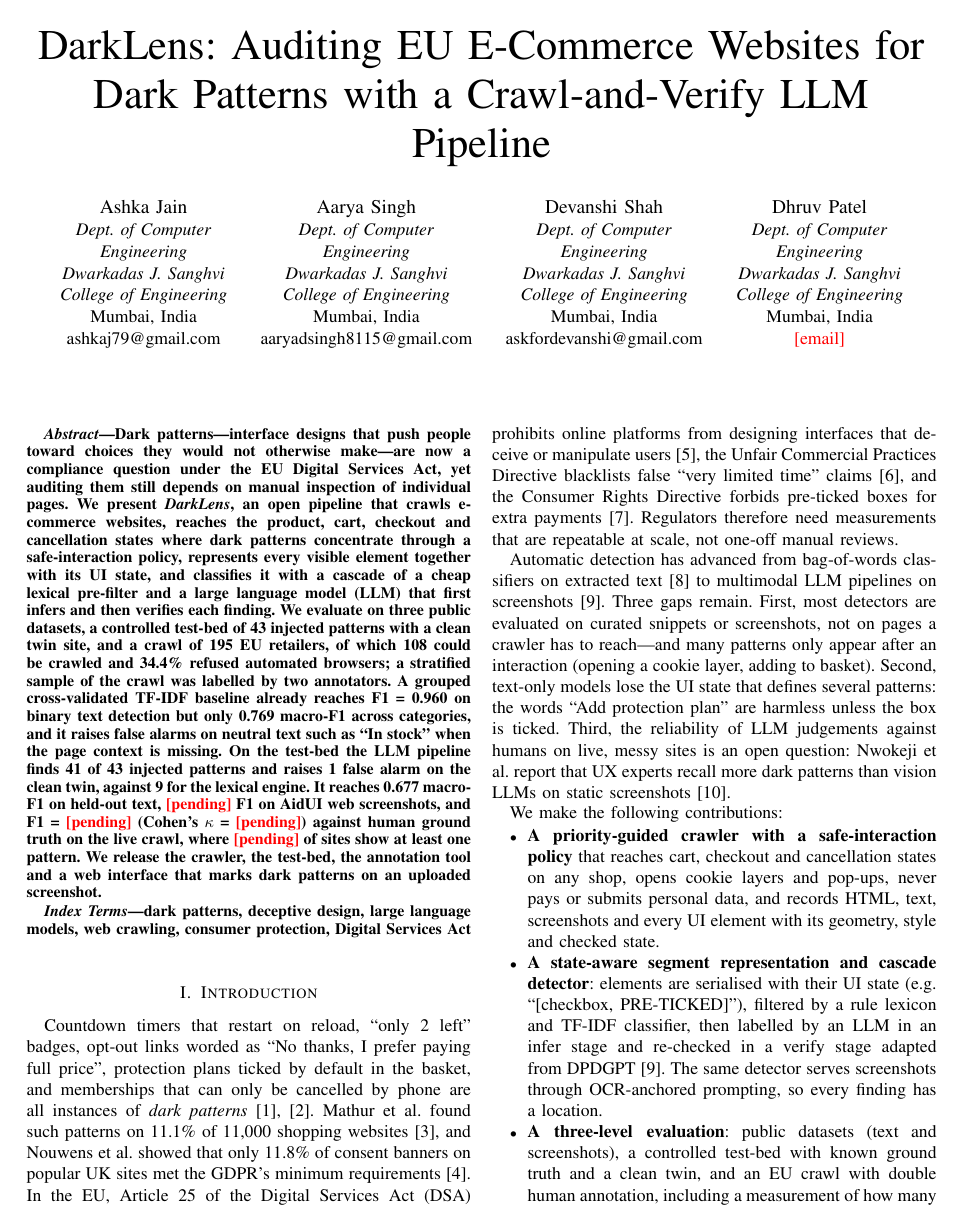
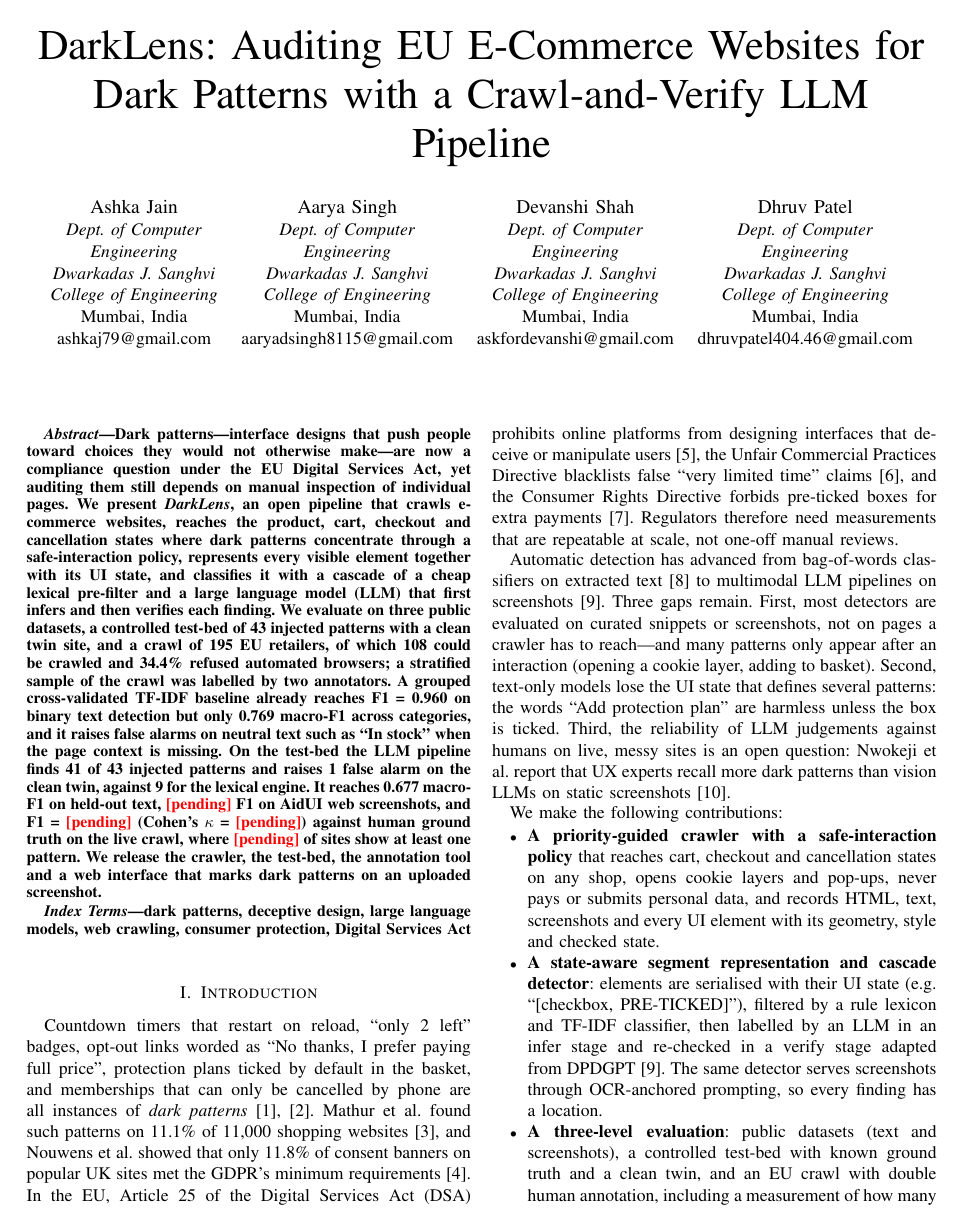
Before and after one commit to ash7920/DarkLens, a LaTeX paper (paper/main.tex): page 1 of 6. Compiled offline with pdfLaTeX; a missing font is replaced by an installed copy or a similar font; a LaTeX package or settings file that is missing is left out.

Commit message:
Paper: Dhruv's email

```diff
--- a/paper/main.tex
+++ b/paper/main.tex
@@ -51,7 +51,7 @@ askfordevanshi@gmail.com}
 \textit{Dwarkadas J. Sanghvi}\\
 \textit{College of Engineering}\\
 Mumbai, India\\
-\textcolor{red}{[email]}}
+dhruvpatel404.46@gmail.com}
 }
 
 \maketitle
```
Also changed, not shown: paper/main.pdf.
